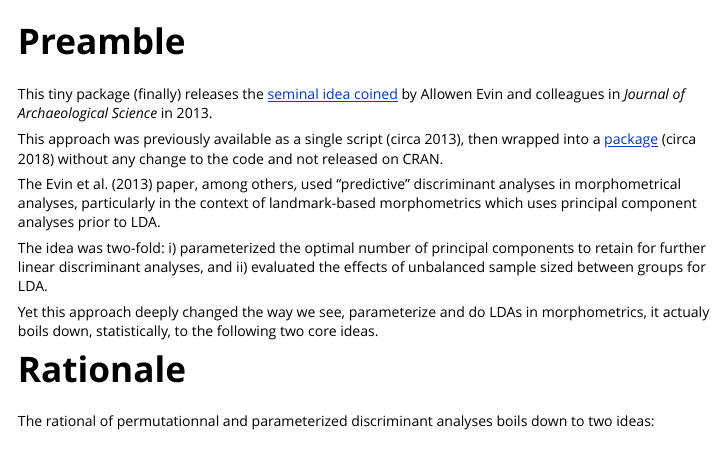
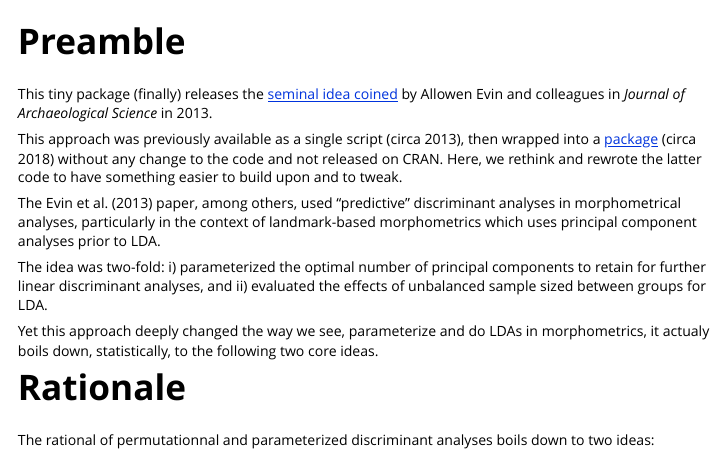
Before and after one commit to vbonhomme/mevolCVP2, an R Markdown document (vignettes/manual.Rmd): the page in a window 1100 px wide, from 60 px down. Rendered offline with R 4.5, knitr and Pandoc, with nearby package versions.

Commit message:
Update manual.Rmd

```diff
--- a/vignettes/manual.Rmd
+++ b/vignettes/manual.Rmd
@@ -18,7 +18,7 @@ knitr::opts_chunk$set(
 
 This tiny package (finally) releases the [seminal idea coined](https://www.sciencedirect.com/science/article/abs/pii/S030544031200355X) by Allowen Evin and colleagues in _Journal of Archaeological Science_ in 2013.
 
-This approach was previously available as a single script (circa 2013), then wrapped into a [package](https://github.com/vbonhomme/mevolCVP) (circa 2018) without any change to the code and not released on CRAN.
+This approach was previously available as a single script (circa 2013), then wrapped into a [package](https://github.com/vbonhomme/mevolCVP) (circa 2018) without any change to the code and not released on CRAN. Here, we rethink and rewrote the latter code to have something easier to build upon and to tweak.
 
 The Evin et al. (2013) paper, among others, used "predictive" discriminant analyses in morphometrical analyses, particularly in the context of landmark-based morphometrics which uses principal component analyses prior to LDA.
 
```
